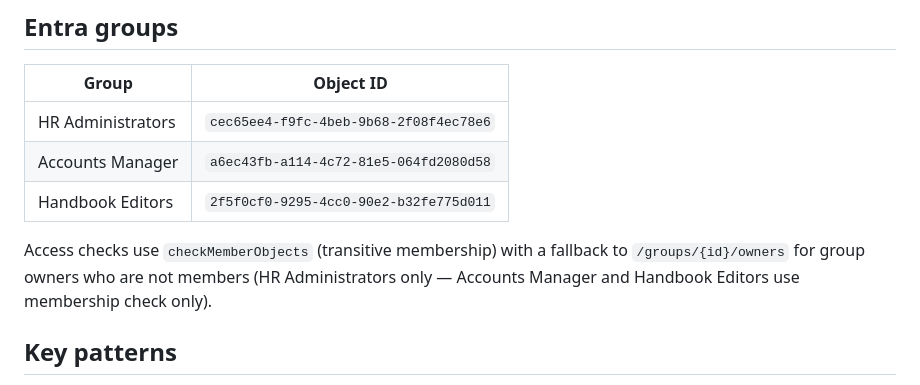
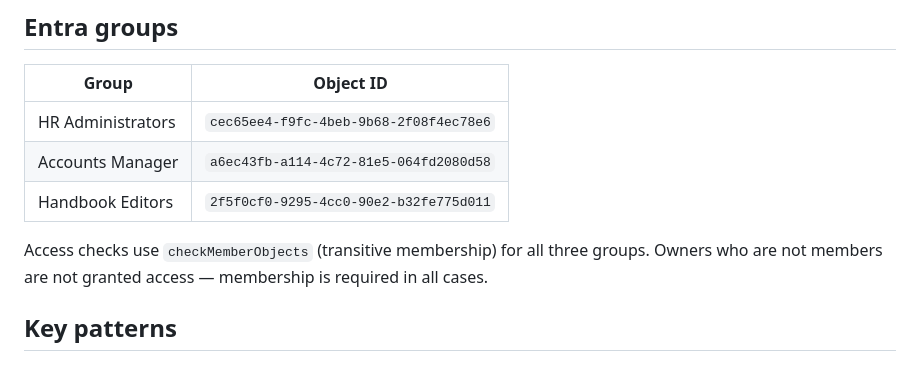
Before and after one commit to Bob-Bang-Creations/bang-employee-portal, a Markdown page: CLAUDE.md, the part around the change. GitHub-like rendering.

Commit message:
CLAUDE.md: correct access check note — all groups use membership only, no owner fallback
Co-Authored-By: Claude Sonnet 4.6 <noreply@anthropic.com>

```diff
--- a/CLAUDE.md
+++ b/CLAUDE.md
@@ -40,7 +40,7 @@ config.js → main.js → graph.js → hr-tasks.js → expenses.js → handbook.
 | Accounts Manager | `a6ec43fb-a114-4c72-81e5-064fd2080d58` |
 | Handbook Editors | `2f5f0cf0-9295-4cc0-90e2-b32fe775d011` |
 
-Access checks use `checkMemberObjects` (transitive membership) with a fallback to `/groups/{id}/owners` for group owners who are not members (HR Administrators only — Accounts Manager and Handbook Editors use membership check only).
+Access checks use `checkMemberObjects` (transitive membership) for all three groups. Owners who are not members are not granted access — membership is required in all cases.
 
 ## Key patterns
 
```
